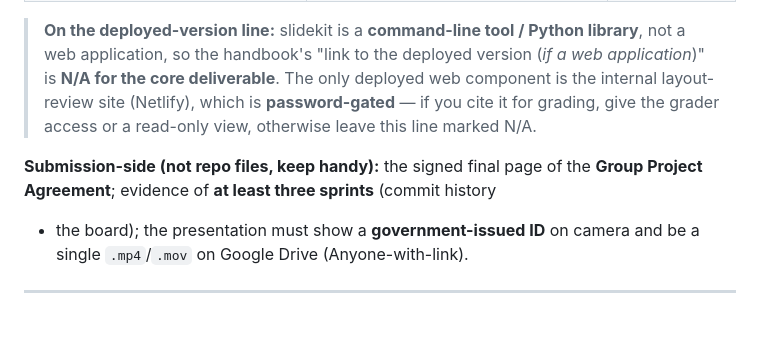
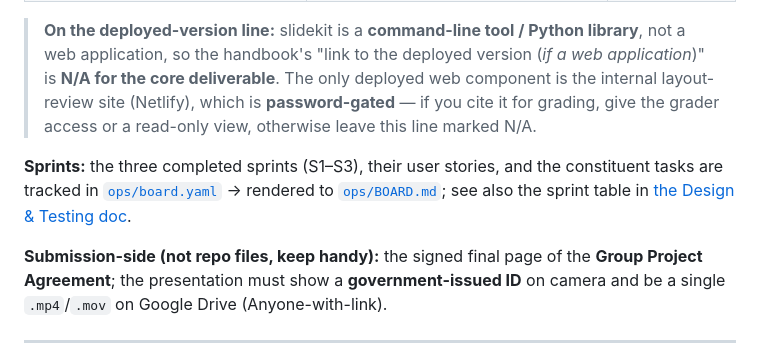
Before and after one commit to Victor-Palacios/SLaiDES, a Markdown page: README.md, the part around the change. GitHub-like rendering; blank space fills up the shorter version.

```diff
--- a/README.md
+++ b/README.md
@@ -30,10 +30,14 @@
 > **password-gated** — if you cite it for grading, give the grader access or a
 > read-only view, otherwise leave this line marked N/A.
 
+**Sprints:** the three completed sprints (S1–S3), their user stories, and the
+constituent tasks are tracked in [`ops/board.yaml`](ops/board.yaml) → rendered to
+[`ops/BOARD.md`](ops/BOARD.md); see also the sprint table in
+[the Design & Testing doc](docs/DESIGN_AND_TESTING.md#6-sprints-and-process).
+
 **Submission-side (not repo files, keep handy):** the signed final page of the
-**Group Project Agreement**; evidence of **at least three sprints** (commit history
-+ the board); the presentation must show a **government-issued ID** on camera and
-be a single `.mp4`/`.mov` on Google Drive (Anyone-with-link).
+**Group Project Agreement**; the presentation must show a **government-issued ID** on
+camera and be a single `.mp4`/`.mov` on Google Drive (Anyone-with-link).
 
 ---
 
```
Also changed, not shown: docs/DESIGN_AND_TESTING.md (+20 -6 lines).
